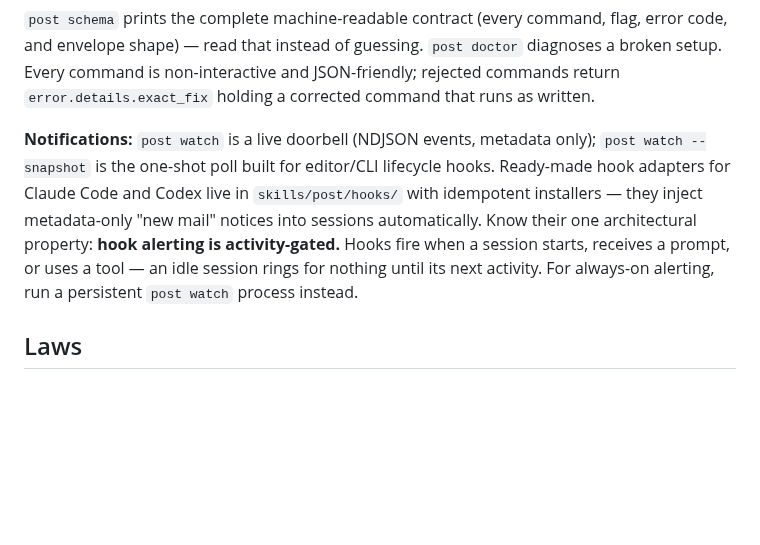
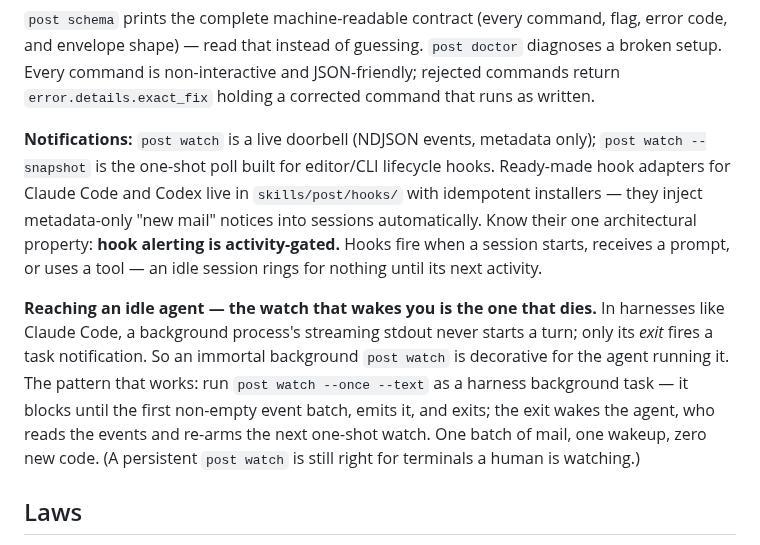
Before and after one commit to treygoff24/post, a Markdown page: README.md, the part around the change. Rendered like a GitHub page; blank space fills up the shorter version.

Commit message:
README: document the one-shot watch wakeup pattern for idle agents
Discovered in the field an hour after release: harness background processes are mute until exit, so an immortal background watch is decorative for the agent running it. post watch --once as a background task is the idle-bridge — exit-as-doorbell, re-armed each wakeup. Credit: Fable (trey-goff room) for the pattern, Trey for the question that cracked it.

```diff
--- a/README.md
+++ b/README.md
@@ -23,7 +23,9 @@ post inbox                                    # anything waiting?
 
 `post schema` prints the complete machine-readable contract (every command, flag, error code, and envelope shape) — read that instead of guessing. `post doctor` diagnoses a broken setup. Every command is non-interactive and JSON-friendly; rejected commands return `error.details.exact_fix` holding a corrected command that runs as written.
 
-**Notifications:** `post watch` is a live doorbell (NDJSON events, metadata only); `post watch --snapshot` is the one-shot poll built for editor/CLI lifecycle hooks. Ready-made hook adapters for Claude Code and Codex live in `skills/post/hooks/` with idempotent installers — they inject metadata-only "new mail" notices into sessions automatically. Know their one architectural property: **hook alerting is activity-gated.** Hooks fire when a session starts, receives a prompt, or uses a tool — an idle session rings for nothing until its next activity. For always-on alerting, run a persistent `post watch` process instead.
+**Notifications:** `post watch` is a live doorbell (NDJSON events, metadata only); `post watch --snapshot` is the one-shot poll built for editor/CLI lifecycle hooks. Ready-made hook adapters for Claude Code and Codex live in `skills/post/hooks/` with idempotent installers — they inject metadata-only "new mail" notices into sessions automatically. Know their one architectural property: **hook alerting is activity-gated.** Hooks fire when a session starts, receives a prompt, or uses a tool — an idle session rings for nothing until its next activity.
+
+**Reaching an idle agent — the watch that wakes you is the one that dies.** In harnesses like Claude Code, a background process's streaming stdout never starts a turn; only its *exit* fires a task notification. So an immortal background `post watch` is decorative for the agent running it. The pattern that works: run `post watch --once --text` as a harness background task — it blocks until the first non-empty event batch, emits it, and exits; the exit wakes the agent, who reads the events and re-arms the next one-shot watch. One batch of mail, one wakeup, zero new code. (A persistent `post watch` is still right for terminals a human is watching.)
 
 ## Laws
 
```
